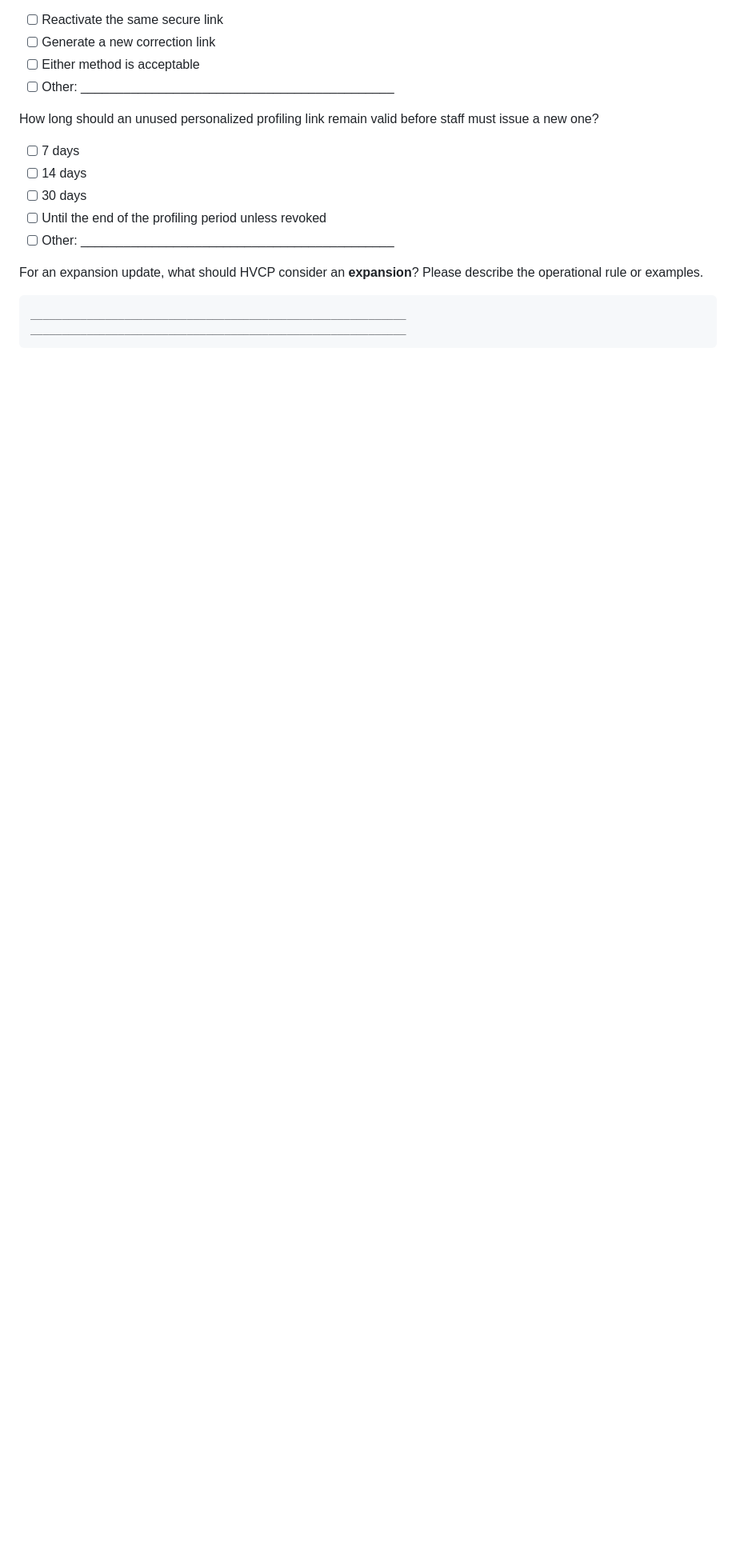
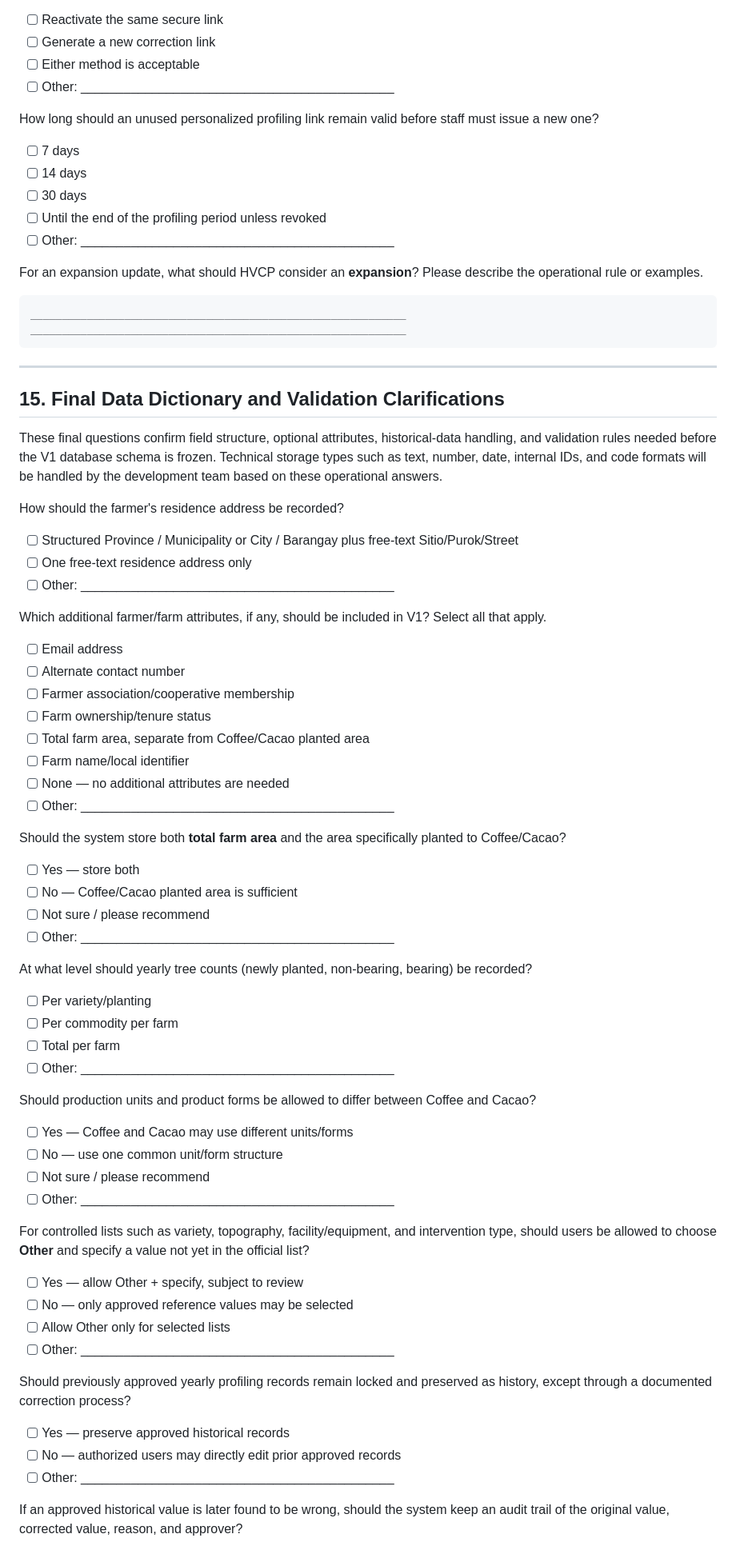
Before and after one commit to gilmour59/cacao_coffee_db, a Markdown page: docs/HVCP_REQUIREMENTS_QUESTIONNAIRE.md, the part around one of its changes. Shown at 80% size. Drawn GitHub-style; blank space fills up the shorter version.

Commit message:
Add final data dictionary and validation clarifications

````diff
--- a/docs/HVCP_REQUIREMENTS_QUESTIONNAIRE.md
+++ b/docs/HVCP_REQUIREMENTS_QUESTIONNAIRE.md
@@ -551,3 +551,65 @@ For an expansion update, what should HVCP consider an **expansion**? Please desc
 ____________________________________________________________
 ____________________________________________________________
 ```
+
+
+
+---
+
+## 15. Final Data Dictionary and Validation Clarifications
+
+These final questions confirm field structure, optional attributes, historical-data handling, and validation rules needed before the V1 database schema is frozen. Technical storage types such as text, number, date, internal IDs, and code formats will be handled by the development team based on these operational answers.
+
+How should the farmer's residence address be recorded?
+
+- [ ] Structured Province / Municipality or City / Barangay plus free-text Sitio/Purok/Street
+- [ ] One free-text residence address only
+- [ ] Other: ____________________________________________
+
+Which additional farmer/farm attributes, if any, should be included in V1? Select all that apply.
+
+- [ ] Email address
+- [ ] Alternate contact number
+- [ ] Farmer association/cooperative membership
+- [ ] Farm ownership/tenure status
+- [ ] Total farm area, separate from Coffee/Cacao planted area
+- [ ] Farm name/local identifier
+- [ ] None — no additional attributes are needed
+- [ ] Other: ____________________________________________
+
+Should the system store both **total farm area** and the area specifically planted to Coffee/Cacao?
+
+- [ ] Yes — store both
+- [ ] No — Coffee/Cacao planted area is sufficient
+- [ ] Not sure / please recommend
+- [ ] Other: ____________________________________________
+
+At what level should yearly tree counts (newly planted, non-bearing, bearing) be recorded?
+
+- [ ] Per variety/planting
+- [ ] Per commodity per farm
+- [ ] Total per farm
+- [ ] Other: ____________________________________________
+
+Should production units and product forms be allowed to differ between Coffee and Cacao?
+
+- [ ] Yes — Coffee and Cacao may use different units/forms
+- [ ] No — use one common unit/form structure
+- [ ] Not sure / please recommend
+- [ ] Other: ____________________________________________
+
+For controlled lists such as variety, topography, facility/equipment, and intervention type, should users be allowed to choose **Other** and specify a value not yet in the official list?
+
+- [ ] Yes — allow Other + specify, subject to review
+- [ ] No — only approved reference values may be selected
+- [ ] Allow Other only for selected lists
+- [ ] Other: ____________________________________________
+
+Should previously approved yearly profiling records remain locked and preserved as history, except through a documented correction process?
+
+- [ ] Yes — preserve approved historical records
+- [ ] No — authorized users may directly edit prior approved records
+- [ ] Other: ____________________________________________
+
+If an approved historical value is later found to be wrong, should the system keep an audit trail of the original value, corrected value, reason, and approver?
+
````
Also changed, not shown: other parts of docs/HVCP_REQUIREMENTS_QUESTIONNAIRE.md (+25 -0 lines).
